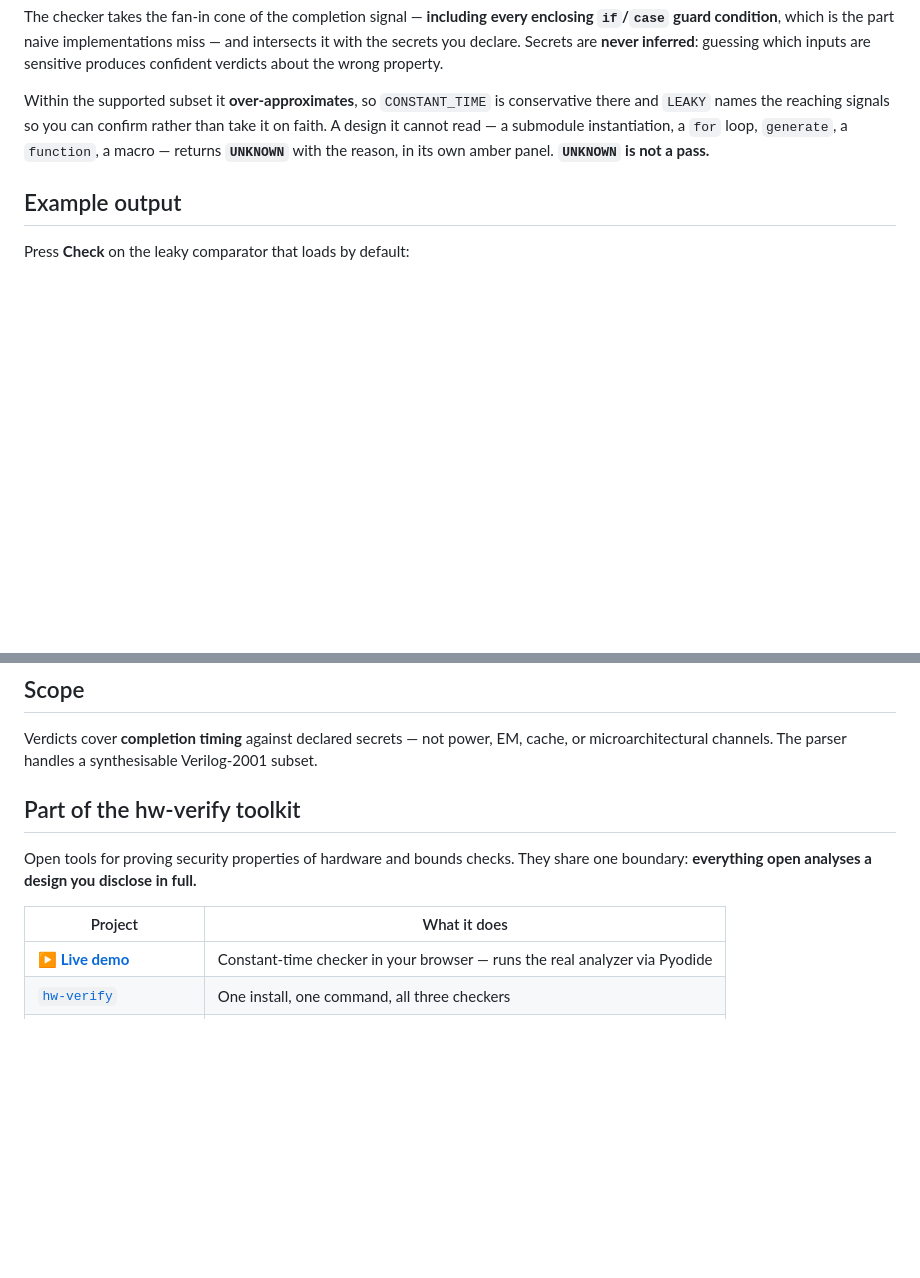
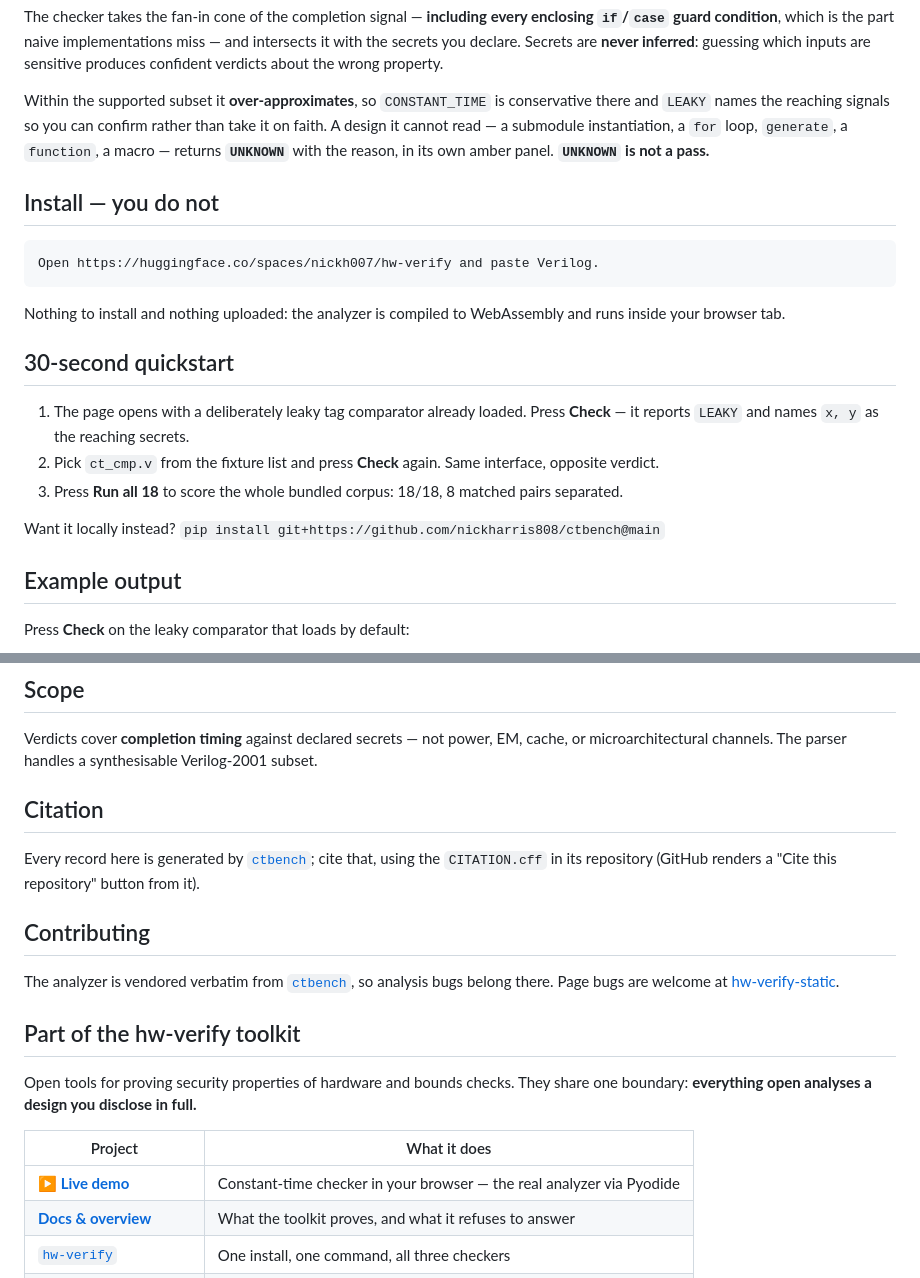
Before and after one commit to nickharris808/hw-verify-static, a Markdown page: README.md, 2 parts joined by grey strips. Drawn GitHub-style; blank space fills up the shorter version.

Commit message:
docs: complete every README — docs-site link, citation, contribution pointer
The final consolidation sweep audited all eleven public READMEs against one checklist
and found the same gaps repeating: no link to the new docs site, no pointer to the
CITATION.cff that already existed, and no contribution pointer on the artifacts that
are not packages.

Also filled two structural gaps: hw-verify-paths had no badges, no worked example and
no portfolio block, and hw-verify-static had no quickstart at all — its install is a
click, which is worth saying rather than leaving blank.

Every badge URL was fetched (28, none broken) and every relative link resolved. The
worked example added to hw-verify-paths is real output, produced by running the
published dataset, not written by hand.

Co-Authored-By: Claude Opus 5 <noreply@anthropic.com>

````diff
--- a/README.md
+++ b/README.md
@@ -73,6 +73,26 @@ faith. A design it cannot read — a submodule instantiation, a `for` loop, `gen
 `function`, a macro — returns **`UNKNOWN`** with the reason, in its own amber panel.
 **`UNKNOWN` is not a pass.**
 
+## Install — you do not
+
+```
+Open https://huggingface.co/spaces/nickh007/hw-verify and paste Verilog.
+```
+
+Nothing to install and nothing uploaded: the analyzer is compiled to WebAssembly and
+runs inside your browser tab.
+
+## 30-second quickstart
+
+1. The page opens with a deliberately leaky tag comparator already loaded. Press
+   **Check** — it reports `LEAKY` and names `x, y` as the reaching secrets.
+2. Pick `ct_cmp.v` from the fixture list and press **Check** again. Same interface,
+   opposite verdict.
+3. Press **Run all 18** to score the whole bundled corpus: 18/18, 8 matched pairs
+   separated.
+
+Want it locally instead? `pip install git+https://github.com/nickharris808/ctbench@main`
+
 ## Example output
 
 Press **Check** on the leaky comparator that loads by default:
@@ -107,6 +127,18 @@ Press **Run all 18** and the whole bundled benchmark scores in the browser:
 Verdicts cover **completion timing** against declared secrets — not power, EM, cache, or
 microarchitectural channels. The parser handles a synthesisable Verilog-2001 subset.
 
+## Citation
+
+Every record here is generated by [`ctbench`](https://github.com/nickharris808/ctbench);
+cite that, using the `CITATION.cff` in its repository (GitHub renders a "Cite this
+repository" button from it).
+
+## Contributing
+
+The analyzer is vendored verbatim from [`ctbench`](https://github.com/nickharris808/ctbench),
+so analysis bugs belong there. Page bugs are welcome at
+[hw-verify-static](https://github.com/nickharris808/hw-verify-static).
+
 <!-- portfolio:start -->
 ## Part of the hw-verify toolkit
 
@@ -115,5 +147,6 @@ They share one boundary: **everything open analyses a design you disclose in ful
 
 | Project | What it does |
 |---|---|
-| **▶ [Live demo](https://huggingface.co/spaces/nickh007/hw-verify)** | Constant-time checker in your browser — runs the real analyzer via Pyodide |
+| **▶ [Live demo](https://huggingface.co/spaces/nickh007/hw-verify)** | Constant-time checker in your browser — the real analyzer via Pyodide |
+| [**Docs & overview**](https://huggingface.co/spaces/nickh007/hw-verify-site) | What the toolkit proves, and what it refuses to answer |
 | [`hw-verify`](https://github.com/nickharris808/hw-verify) | One install, one command, all three checkers |
````
Also changed, not shown: other parts of README.md (+1 -1 lines).
